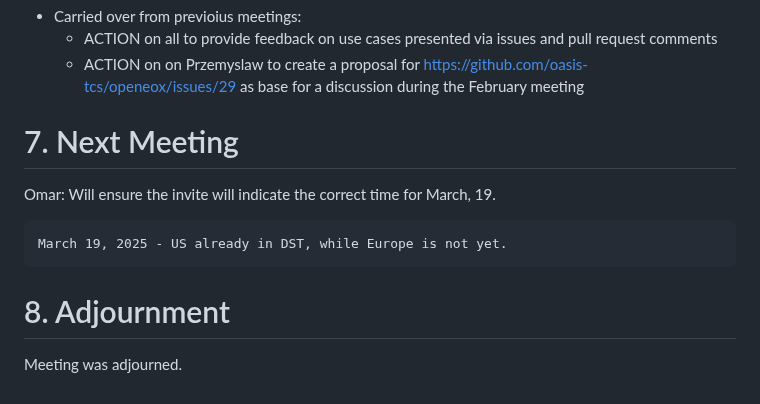
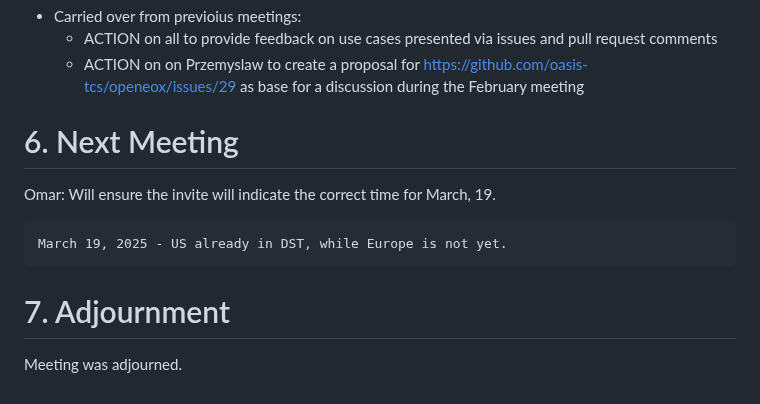
Before and after one commit to oasis-tcs/openeox, a Markdown page: meeting-minutes/2025/2025-02-19.md, the part around the change. GitHub-like rendering.

Commit message:
fix numbering

````diff
--- a/meeting-minutes/2025/2025-02-19.md
+++ b/meeting-minutes/2025/2025-02-19.md
@@ -159,7 +159,7 @@ None.
   - ACTION on on Przemyslaw to create a proposal for <https://github.com/oasis-tcs/openeox/issues/29>
     as base for a discussion during the February meeting
 
-# 7. Next Meeting
+# 6. Next Meeting
 
 Omar: Will ensure the invite will indicate the correct time for March, 19.
 
@@ -167,6 +167,6 @@ Omar: Will ensure the invite will indicate the correct time for March, 19.
   March 19, 2025 - US already in DST, while Europe is not yet.
   ```
 
-# 8. Adjournment
+# 7. Adjournment
 
 Meeting was adjourned.
````
